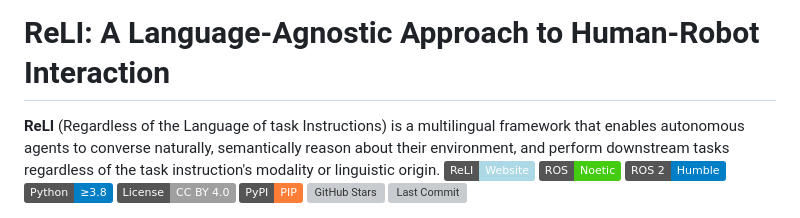
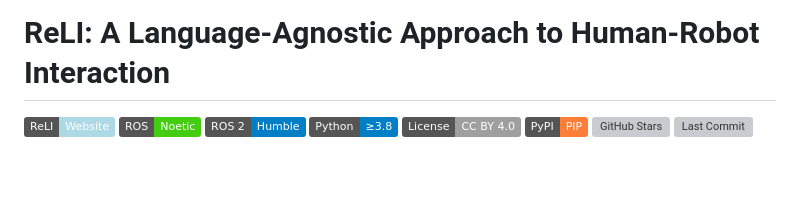
Before and after one commit to LinusNEP/ReLI, a Markdown page: README.md, the part around the change printed below. Rendered like a GitHub page; badges without logos; blank space fills up the shorter version; grey boxes are pictures that could not be loaded.

```diff
--- a/README.md
+++ b/README.md
@@ -1,5 +1,5 @@
 # ReLI: A Language-Agnostic Approach to Human-Robot Interaction
-**ReLI** (Regardless of the Language of task Instructions) is a multilingual framework that enables autonomous agents to converse naturally, semantically reason about their environment, and perform downstream tasks regardless of the task instruction's modality or linguistic origin.
+
 [![ReLI](https://img.shields.io/badge/ReLI%20-Website-lightblue?style=flat&logo=globe&logoColor=white)](https://sites.google.com/view/relimultlingual/overview)
 [![ROS 1](https://img.shields.io/badge/ROS-Noetic-brightgreen.svg)](http://www.ros.org/)
 [![ROS 2](https://img.shields.io/badge/ROS%202-Humble-blue.svg)](https://index.ros.org/doc/ros2/)
```
Also changed, not shown: other parts of README.md (+3 -0 lines).
